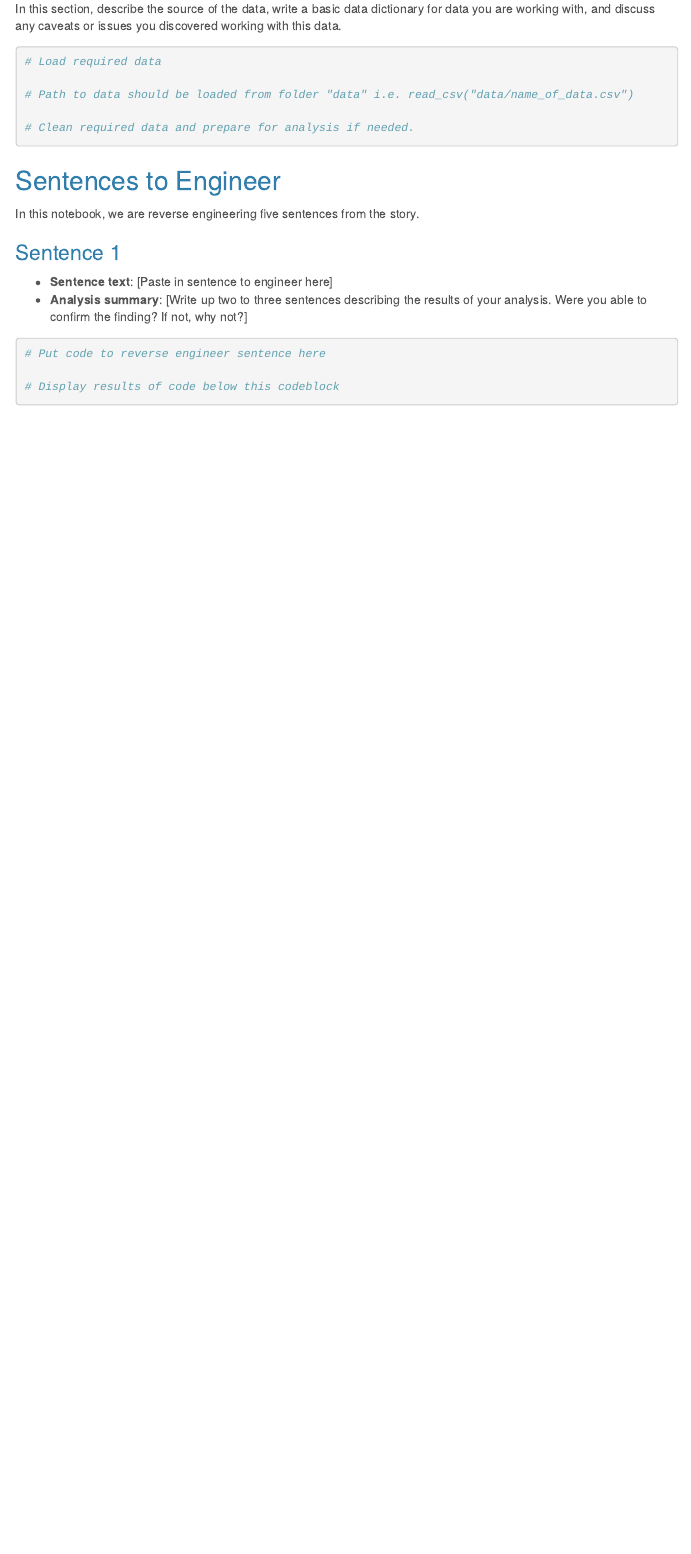
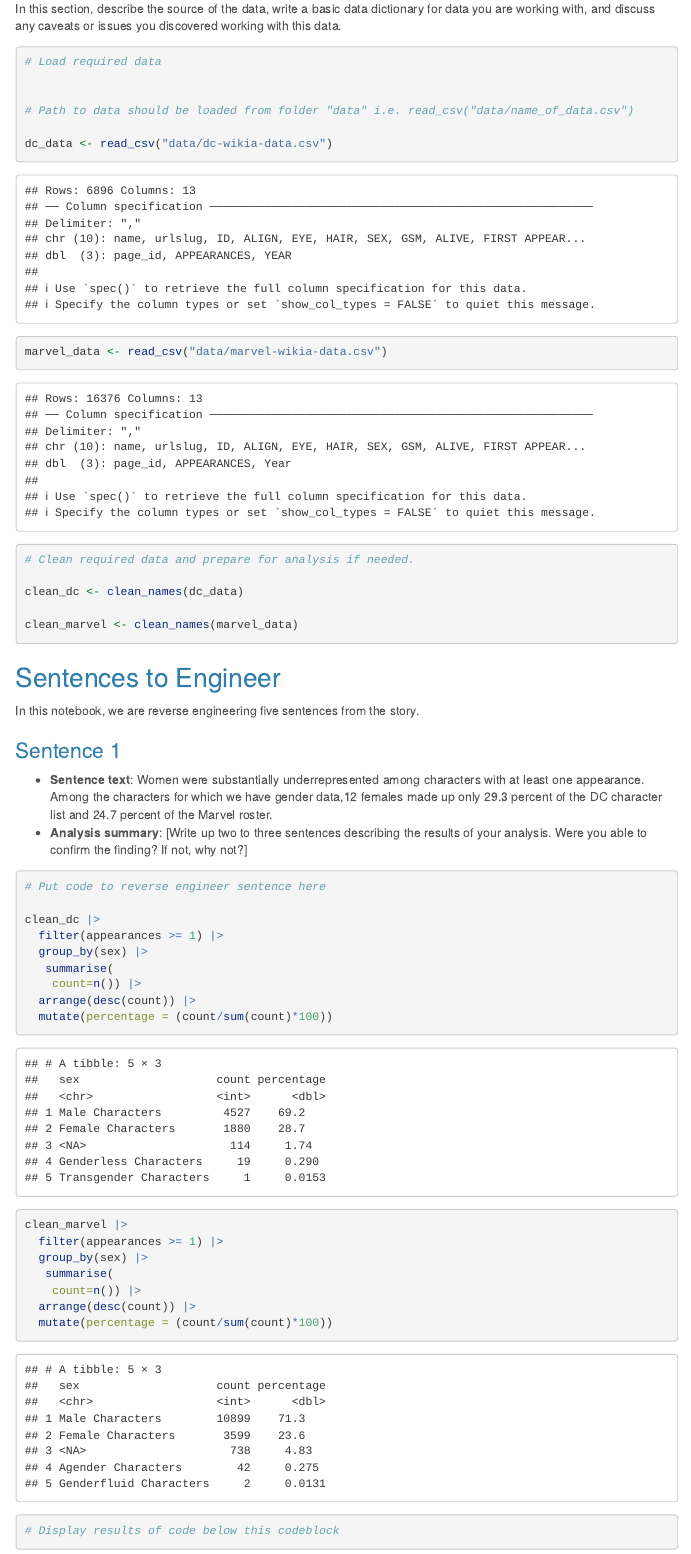
Before and after one commit to anavarr3/ReverseEngineeringProject, an R Markdown document (ComicData/reverse_engineering_template.Rmd): the page in a window 1100 px wide, from 370 px down. Rendered offline with R 4.5, knitr and Pandoc, with nearby package versions; menus at the side of the page are left out; column names are cleaned by a stand-in for the janitor package.

Commit message:
Update
Answers to first question

````diff
--- a/ComicData/reverse_engineering_template.Rmd
+++ b/ComicData/reverse_engineering_template.Rmd
@@ -39,6 +47,11 @@
+dc_data <- read_csv("data/dc-wikia-data.csv")
+marvel_data <- read_csv("data/marvel-wikia-data.csv")
 
 # Clean required data and prepare for analysis if needed.
 
+clean_dc <- clean_names(dc_data)
+
+clean_marvel <- clean_names(marvel_data)
 
 ```
 
@@ -47,11 +60,27 @@
 
 ### Sentence 1
 
-* **Sentence text**: [Paste in sentence to engineer here]
+* **Sentence text**: Women were substantially underrepresented among characters with at least one appearance. Among the characters for which we have gender data,12 females made up only 29.3 percent of the DC character list and 24.7 percent of the Marvel roster.
 * **Analysis summary**: [Write up two to three sentences describing the results of your analysis.  Were you able to confirm the finding? If not, why not?]
 
 ```{r}
 # Put code to reverse engineer sentence here
+
+clean_dc |>
+  filter(appearances >= 1) |>
+  group_by(sex) |>
+   summarise(
+    count=n()) |>
+  arrange(desc(count)) |>
+  mutate(percentage = (count/sum(count)*100))
+
+clean_marvel |>
+  filter(appearances >= 1) |>
+  group_by(sex) |>
+   summarise(
+    count=n()) |>
+  arrange(desc(count)) |>
+  mutate(percentage = (count/sum(count)*100))
 
 # Display results of code below this codeblock
 
````
Also changed, not shown: ComicData/reverse_engineering_template.Rmd (8 more changed lines).
